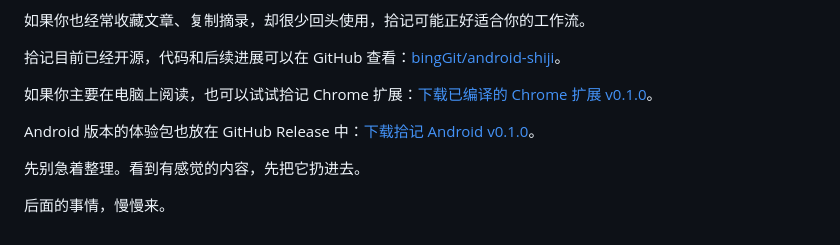
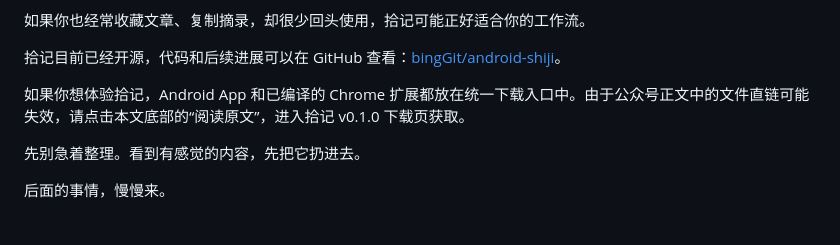
Before and after one commit to bingGit/android-shiji, a Markdown page: docs/articles/先别整理先把内容扔进去我做了一个低摩擦记录App.md, the part around the change. Drawn GitHub-style.

Commit message:
Use unified release download entry

```diff
--- a/docs/articles/先别整理先把内容扔进去我做了一个低摩擦记录App.md
+++ b/docs/articles/先别整理先把内容扔进去我做了一个低摩擦记录App.md
@@ -108,9 +108,7 @@ AI 可以负责转写、清理、打标签、归类和初步提取。人则应
 
 拾记目前已经开源，代码和后续进展可以在 GitHub 查看：[bingGit/android-shiji](https://github.com/bingGit/android-shiji)。
 
-如果你主要在电脑上阅读，也可以试试拾记 Chrome 扩展：[下载已编译的 Chrome 扩展 v0.1.0](https://github.com/bingGit/android-shiji/raw/main/docs/assets/shiji-chrome-extension-0.1.0-chrome.zip)。
-
-Android 版本的体验包也放在 GitHub Release 中：[下载拾记 Android v0.1.0](https://github.com/bingGit/android-shiji/releases/tag/v0.1.0)。
+如果你想体验拾记，Android App 和已编译的 Chrome 扩展都放在统一下载入口中。由于公众号正文中的文件直链可能失效，请点击本文底部的“阅读原文”，进入拾记 v0.1.0 下载页获取。
 
 先别急着整理。看到有感觉的内容，先把它扔进去。
 
```
